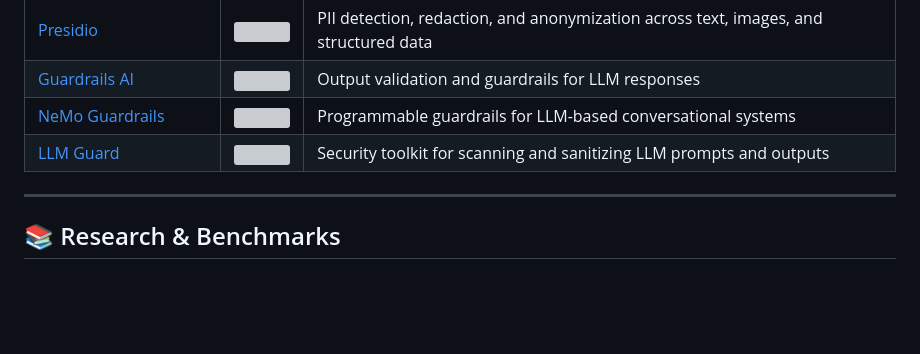
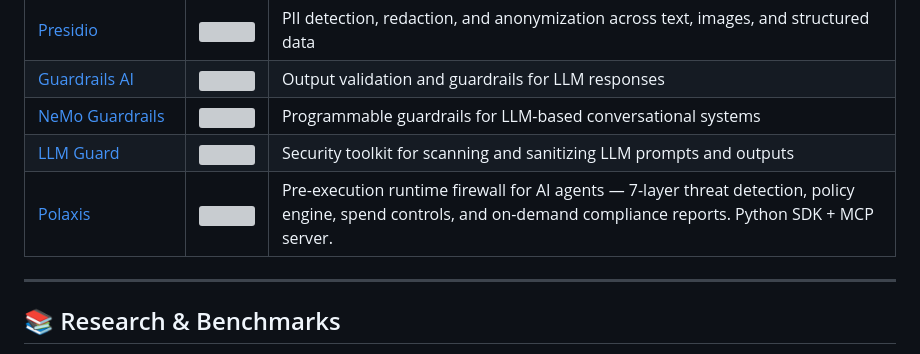
Before and after one commit to NipunaRanasinghe/awesome-ai-agents, a Markdown page: README.md, the part around the change. Drawn GitHub-style; blank space fills up the shorter version; grey boxes are pictures that could not be loaded.

Commit message:
Add Polaxis to Security & Governance section

```diff
--- a/README.md
+++ b/README.md
@@ -195,6 +195,7 @@ Tools and systems for managing AI agents.
 | [Guardrails AI](https://github.com/guardrails-ai/guardrails)                      | ![](https://img.shields.io/github/stars/guardrails-ai/guardrails)           | Output validation and guardrails for LLM responses                                         |
 | [NeMo Guardrails](https://github.com/NVIDIA/NeMo-Guardrails)                      | ![](https://img.shields.io/github/stars/NVIDIA/NeMo-Guardrails)             | Programmable guardrails for LLM-based conversational systems                               |
 | [LLM Guard](https://github.com/protectai/llm-guard)                               | ![](https://img.shields.io/github/stars/protectai/llm-guard)                | Security toolkit for scanning and sanitizing LLM prompts and outputs                       |
+| [Polaxis](https://github.com/nishant6118/Polaxis-SDK-MCP) | ![](https://img.shields.io/github/stars/nishant6118/Polaxis-SDK-MCP) | Pre-execution runtime firewall for AI agents — 7-layer threat detection, policy engine, spend controls, and on-demand compliance reports. Python SDK + MCP server. |
 
 ---
 
```
